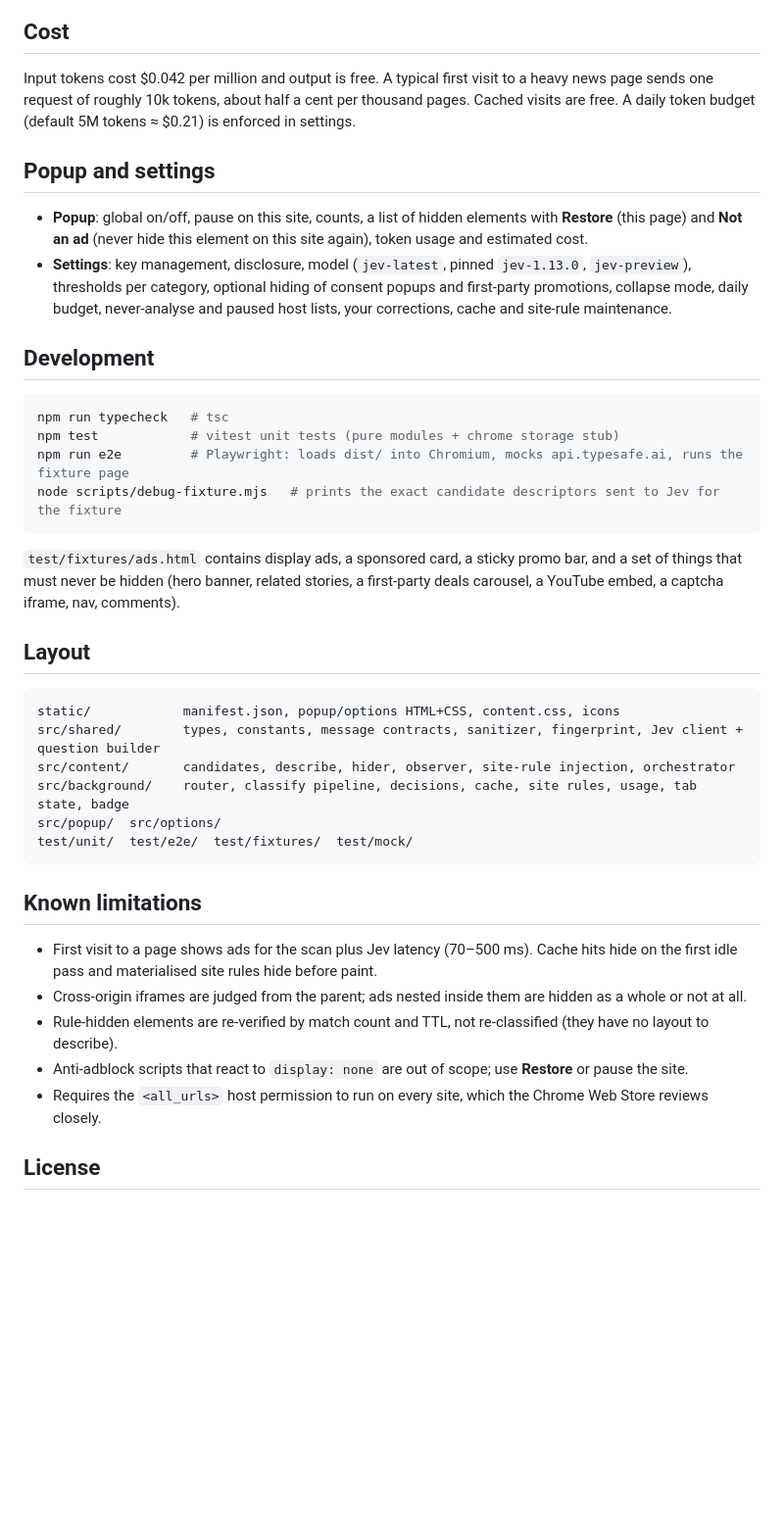
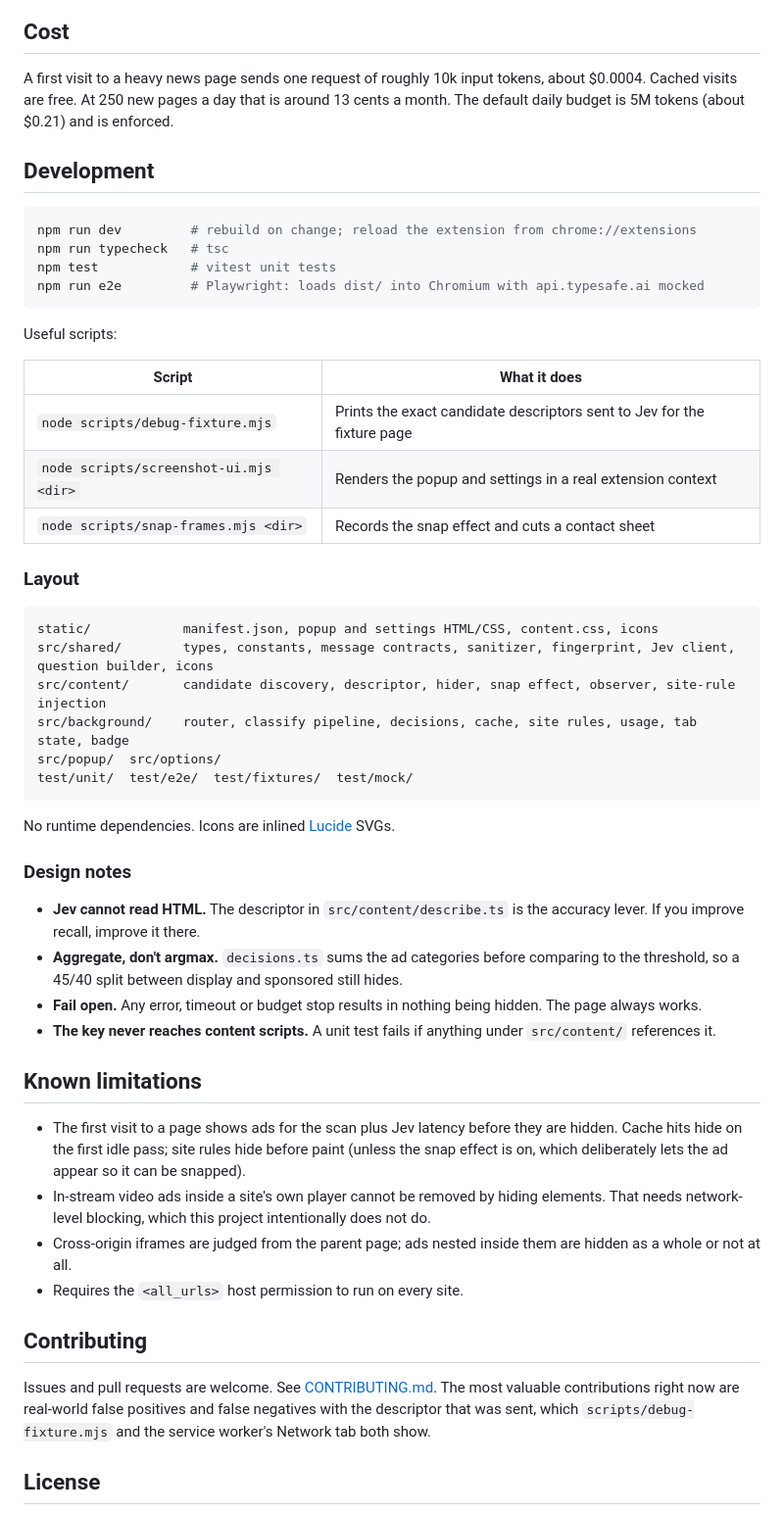
Before and after one commit to fazlerocks/jev-adblock, a Markdown page: README.md, the part around one of its changes. Shown at 98% size. GitHub-like rendering; blank space fills up the shorter version.

````diff
--- a/README.md
+++ b/README.md
@@ -54,50 +89,55 @@ visits usually send nothing. There is no telemetry.
 
 ## Cost
 
-Input tokens cost $0.042 per million and output is free. A typical first visit to a heavy news page sends one
-request of roughly 10k tokens, about half a cent per thousand pages. Cached visits are free. A daily token budget
-(default 5M tokens ≈ $0.21) is enforced in settings.
-
-## Popup and settings
-
-- **Popup**: global on/off, pause on this site, counts, a list of hidden elements with **Restore** (this page) and
-  **Not an ad** (never hide this element on this site again), token usage and estimated cost.
-- **Settings**: key management, disclosure, model (`jev-latest`, pinned `jev-1.13.0`, `jev-preview`), thresholds per
-  category, optional hiding of consent popups and first-party promotions, collapse mode, daily budget,
-  never-analyse and paused host lists, your corrections, cache and site-rule maintenance.
+A first visit to a heavy news page sends one request of roughly 10k input tokens, about $0.0004. Cached visits are free. At 250 new pages a day that is around 13 cents a month. The default daily budget is 5M tokens (about $0.21) and is enforced.
 
 ## Development
 
 ```bash
+npm run dev         # rebuild on change; reload the extension from chrome://extensions
 npm run typecheck   # tsc
-npm test            # vitest unit tests (pure modules + chrome storage stub)
-npm run e2e         # Playwright: loads dist/ into Chromium, mocks api.typesafe.ai, runs the fixture page
-node scripts/debug-fixture.mjs   # prints the exact candidate descriptors sent to Jev for the fixture
+npm test            # vitest unit tests
+npm run e2e         # Playwright: loads dist/ into Chromium with api.typesafe.ai mocked
 ```
 
-`test/fixtures/ads.html` contains display ads, a sponsored card, a sticky promo bar, and a set of things that must
-never be hidden (hero banner, related stories, a first-party deals carousel, a YouTube embed, a captcha iframe, nav,
-comments).
+Useful scripts:
 
-## Layout
+| Script | What it does |
+|---|---|
+| `node scripts/debug-fixture.mjs` | Prints the exact candidate descriptors sent to Jev for the fixture page |
+| `node scripts/screenshot-ui.mjs <dir>` | Renders the popup and settings in a real extension context |
+| `node scripts/snap-frames.mjs <dir>` | Records the snap effect and cuts a contact sheet |
+
+### Layout
 
 ```
-static/            manifest.json, popup/options HTML+CSS, content.css, icons
-src/shared/        types, constants, message contracts, sanitizer, fingerprint, Jev client + question builder
-src/content/       candidates, describe, hider, observer, site-rule injection, orchestrator
+static/            manifest.json, popup and settings HTML/CSS, content.css, icons
+src/shared/        types, constants, message contracts, sanitizer, fingerprint, Jev client, question builder, icons
+src/content/       candidate discovery, descriptor, hider, snap effect, observer, site-rule injection
 src/background/    router, classify pipeline, decisions, cache, site rules, usage, tab state, badge
 src/popup/  src/options/
 test/unit/  test/e2e/  test/fixtures/  test/mock/
 ```
 
+No runtime dependencies. Icons are inlined [Lucide](https://lucide.dev) SVGs.
+
+### Design notes
+
+- **Jev cannot read HTML.** The descriptor in `src/content/describe.ts` is the accuracy lever. If you improve recall, improve it there.
+- **Aggregate, don't argmax.** `decisions.ts` sums the ad categories before comparing to the threshold, so a 45/40 split between display and sponsored still hides.
+- **Fail open.** Any error, timeout or budget stop results in nothing being hidden. The page always works.
+- **The key never reaches content scripts.** A unit test fails if anything under `src/content/` references it.
+
 ## Known limitations
 
-- First visit to a page shows ads for the scan plus Jev latency (70–500 ms). Cache hits hide on the first idle pass
-  and materialised site rules hide before paint.
-- Cross-origin iframes are judged from the parent; ads nested inside them are hidden as a whole or not at all.
-- Rule-hidden elements are re-verified by match count and TTL, not re-classified (they have no layout to describe).
-- Anti-adblock scripts that react to `display: none` are out of scope; use **Restore** or pause the site.
-- Requires the `<all_urls>` host permission to run on every site, which the Chrome Web Store reviews closely.
+- The first visit to a page shows ads for the scan plus Jev latency before they are hidden. Cache hits hide on the first idle pass; site rules hide before paint (unless the snap effect is on, which deliberately lets the ad appear so it can be snapped).
+- In-stream video ads inside a site's own player cannot be removed by hiding elements. That needs network-level blocking, which this project intentionally does not do.
+- Cross-origin iframes are judged from the parent page; ads nested inside them are hidden as a whole or not at all.
+- Requires the `<all_urls>` host permission to run on every site.
+
+## Contributing
+
+Issues and pull requests are welcome. See [CONTRIBUTING.md](CONTRIBUTING.md). The most valuable contributions right now are real-world false positives and false negatives with the descriptor that was sent, which `scripts/debug-fixture.mjs` and the service worker's Network tab both show.
 
 ## License
 
````
Also changed, not shown: other parts of README.md (+70 -35 lines), CONTRIBUTING.md (added, +54 -0 lines), PRIVACY.md (added, +46 -0 lines), docs/popup.png (added), docs/settings.png (added), docs/snap.gif (added), 1 other file.
